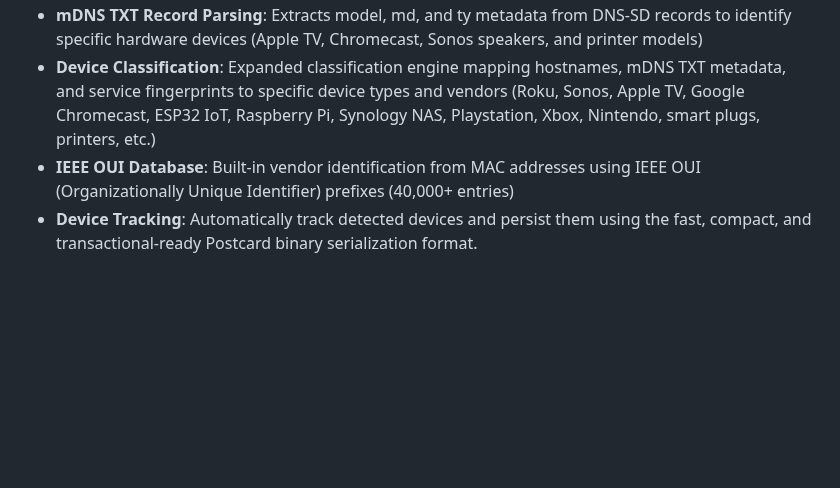
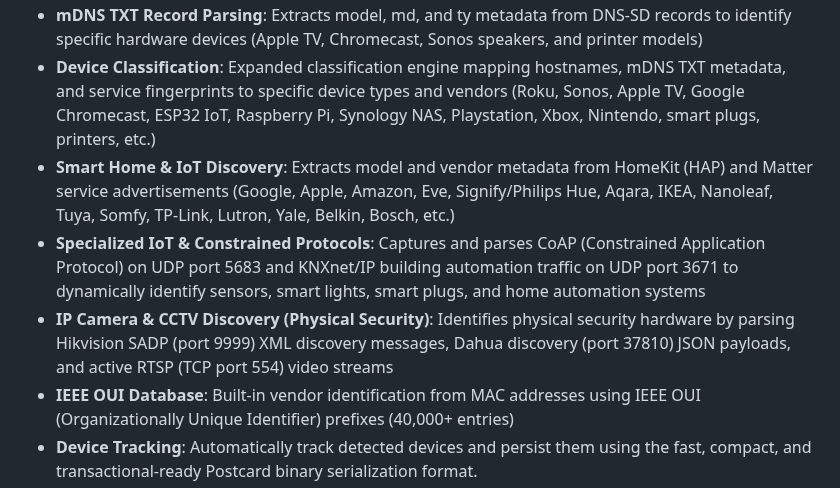
Before and after one commit to rvido/LANwatch, a Markdown page: README.md, the part around one of its changes. Rendered like a GitHub page; blank space fills up the shorter version.

```diff
--- a/README.md
+++ b/README.md
@@ -17,6 +17,9 @@ A Rust library and CLI tool for network device discovery and tracking via DHCP,
 - **WS-Discovery (WSD) Sniffing** (optional): Passive sniffing of SOAP XML multicast probe traffic on UDP port 3702 to discover network hardware, PCs, and IP Cameras. Gated under `ssdp` feature.
 - **mDNS TXT Record Parsing**: Extracts model, md, and ty metadata from DNS-SD records to identify specific hardware devices (Apple TV, Chromecast, Sonos speakers, and printer models)
 - **Device Classification**: Expanded classification engine mapping hostnames, mDNS TXT metadata, and service fingerprints to specific device types and vendors (Roku, Sonos, Apple TV, Google Chromecast, ESP32 IoT, Raspberry Pi, Synology NAS, Playstation, Xbox, Nintendo, smart plugs, printers, etc.)
+- **Smart Home & IoT Discovery**: Extracts model and vendor metadata from HomeKit (HAP) and Matter service advertisements (Google, Apple, Amazon, Eve, Signify/Philips Hue, Aqara, IKEA, Nanoleaf, Tuya, Somfy, TP-Link, Lutron, Yale, Belkin, Bosch, etc.)
+- **Specialized IoT & Constrained Protocols**: Captures and parses CoAP (Constrained Application Protocol) on UDP port 5683 and KNXnet/IP building automation traffic on UDP port 3671 to dynamically identify sensors, smart lights, smart plugs, and home automation systems
+- **IP Camera & CCTV Discovery (Physical Security)**: Identifies physical security hardware by parsing Hikvision SADP (port 9999) XML discovery messages, Dahua discovery (port 37810) JSON payloads, and active RTSP (TCP port 554) video streams
 - **IEEE OUI Database**: Built-in vendor identification from MAC addresses using IEEE OUI (Organizationally Unique Identifier) prefixes (40,000+ entries)
 - **Device Tracking**: Automatically track detected devices and persist them using the fast, compact, and transactional-ready Postcard binary serialization format.
 - **Legacy CSV Migration**: Auto-detects legacy CSV format databases on startup and seamlessly migrates them to the new Postcard format.
```
Also changed, not shown: other parts of README.md (+15 -0 lines), assets/lanwatch_architecture.jpg.
